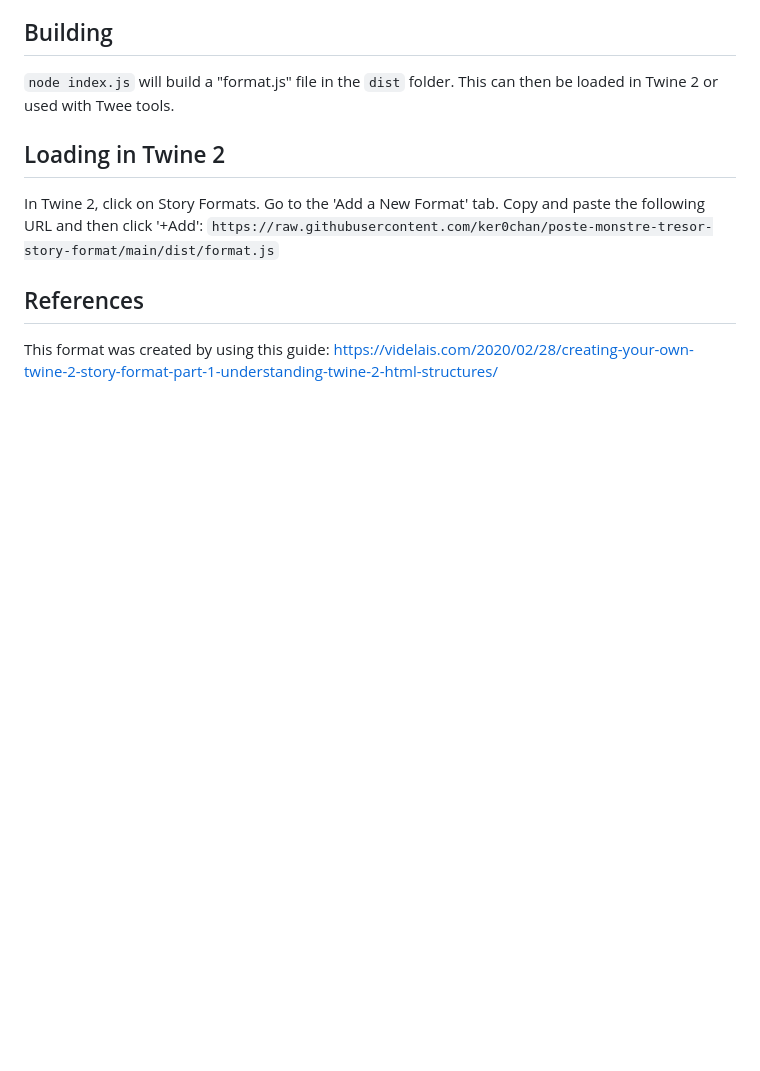
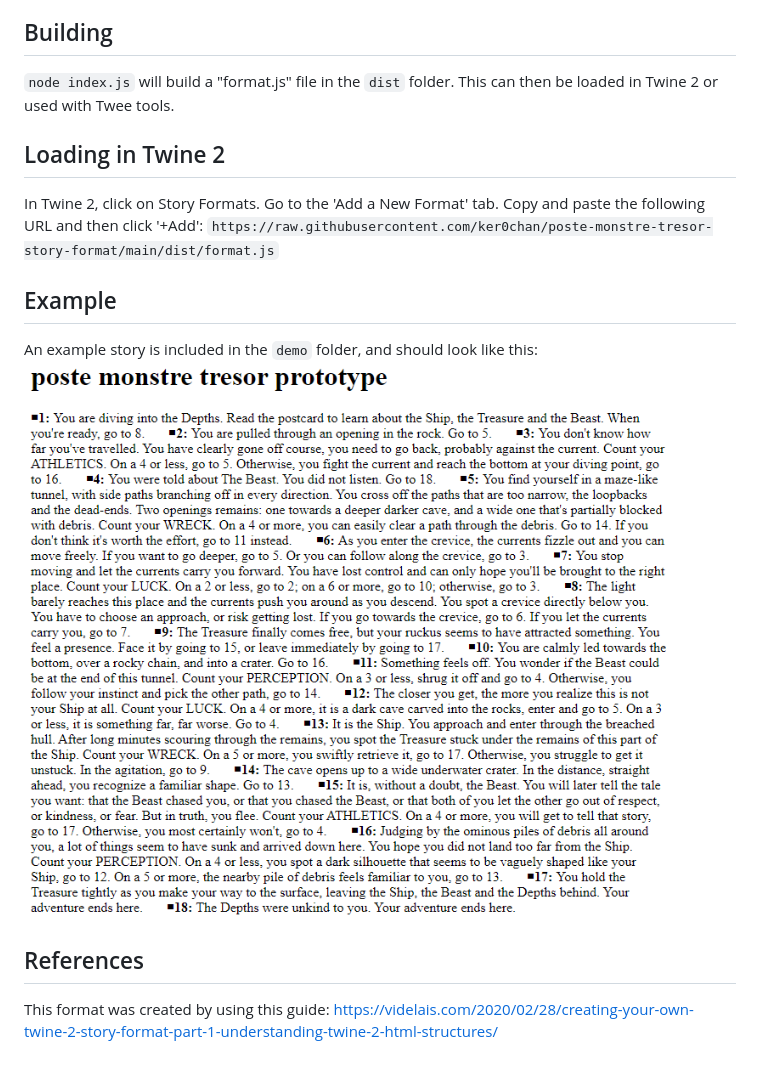
Before and after one commit to ker0chan/poste-monstre-tresor-story-format, a Markdown page: README.md, the part around the change. Drawn GitHub-style; pictures changed too: demo/postcard.png (added); blank space fills up the shorter version.

Commit message:
Added an example story

```diff
--- a/README.md
+++ b/README.md
@@ -11,6 +11,11 @@ This is a custom Twine 2 format that renders a story as a printable, linear bloc
 In Twine 2, click on Story Formats. Go to the 'Add a New Format' tab. Copy and paste the following URL and then click '+Add':
 `https://raw.githubusercontent.com/ker0chan/poste-monstre-tresor-story-format/main/dist/format.js`
 
+## Example
+
+An example story is included in the `demo` folder, and should look like this:
+![screenshot of the rendered example story](./demo/postcard.png)
+
 ## References
 
 This format was created by using this guide: https://videlais.com/2020/02/28/creating-your-own-twine-2-story-format-part-1-understanding-twine-2-html-structures/
```
Also changed, not shown: 1 other file.
